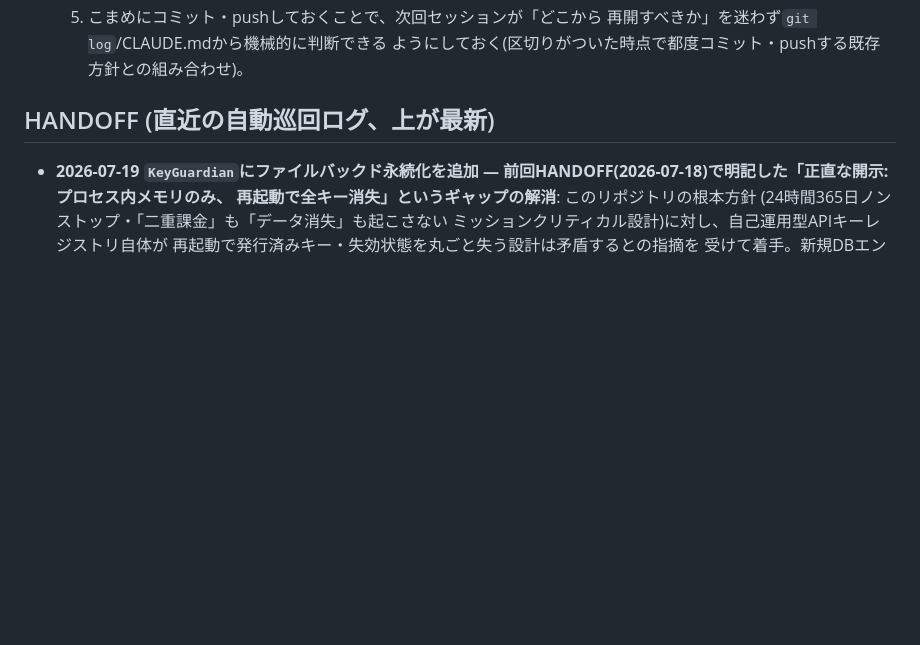
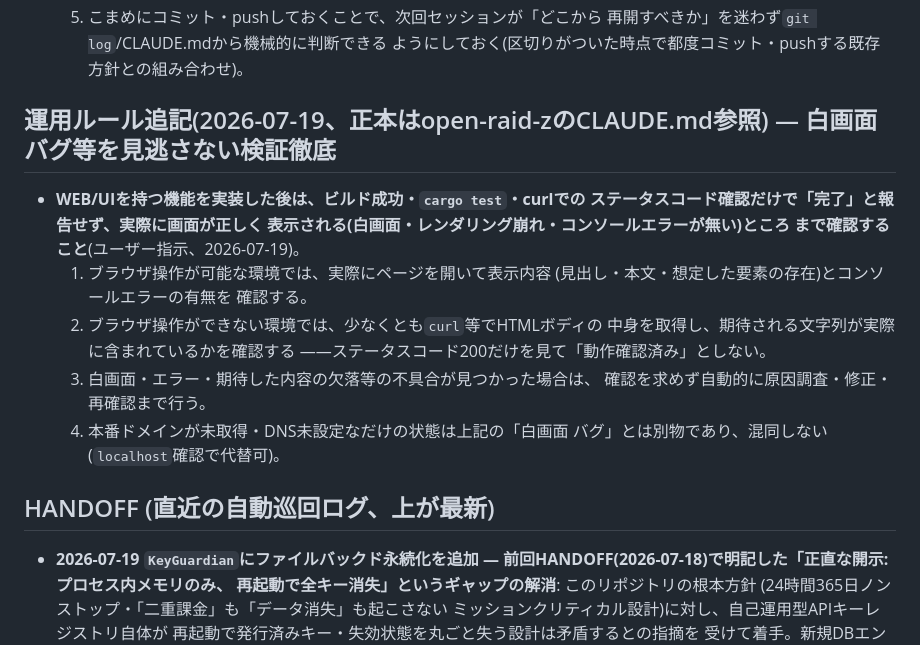
Before and after one commit to aon-co-jp/open-web-server, a Markdown page: CLAUDE.md, the part around the change. GitHub-like rendering; blank space fills up the shorter version.

Commit message:
Add verification-discipline rule: confirm actual page rendering, not just build/status checks

```diff
--- a/CLAUDE.md
+++ b/CLAUDE.md
@@ -531,6 +531,24 @@ AI機能が必要になった場合は、`open-cuda` + `aruaru-llm` のSET構成
      再開すべきか」を迷わず`git log`/CLAUDE.mdから機械的に判断できる
      ようにしておく(区切りがついた時点で都度コミット・pushする既存
      方針との組み合わせ)。
+
+
+## 運用ルール追記(2026-07-19、正本はopen-raid-zのCLAUDE.md参照) — 白画面バグ等を見逃さない検証徹底
+
+- **WEB/UIを持つ機能を実装した後は、ビルド成功・`cargo test`・curlでの
+  ステータスコード確認だけで「完了」と報告せず、実際に画面が正しく
+  表示される(白画面・レンダリング崩れ・コンソールエラーが無い)ところ
+  まで確認すること**(ユーザー指示、2026-07-19)。
+  1. ブラウザ操作が可能な環境では、実際にページを開いて表示内容
+     (見出し・本文・想定した要素の存在)とコンソールエラーの有無を
+     確認する。
+  2. ブラウザ操作ができない環境では、少なくとも`curl`等でHTMLボディの
+     中身を取得し、期待される文字列が実際に含まれているかを確認する
+     ——ステータスコード200だけを見て「動作確認済み」としない。
+  3. 白画面・エラー・期待した内容の欠落等の不具合が見つかった場合は、
+     確認を求めず自動的に原因調査・修正・再確認まで行う。
+  4. 本番ドメインが未取得・DNS未設定なだけの状態は上記の「白画面
+     バグ」とは別物であり、混同しない(`localhost`確認で代替可)。
 
 
 ## HANDOFF (直近の自動巡回ログ、上が最新)
```
